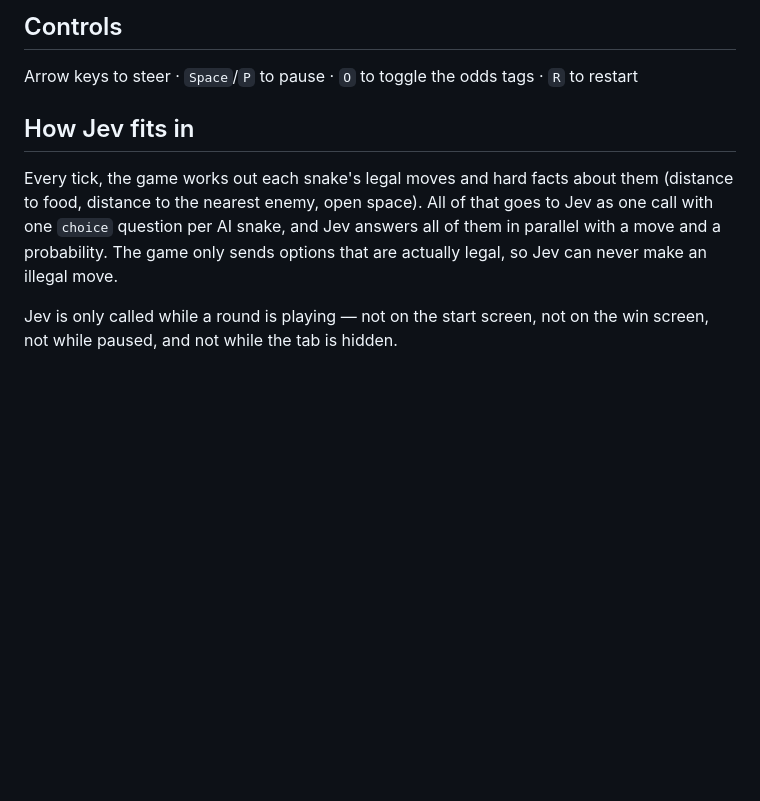
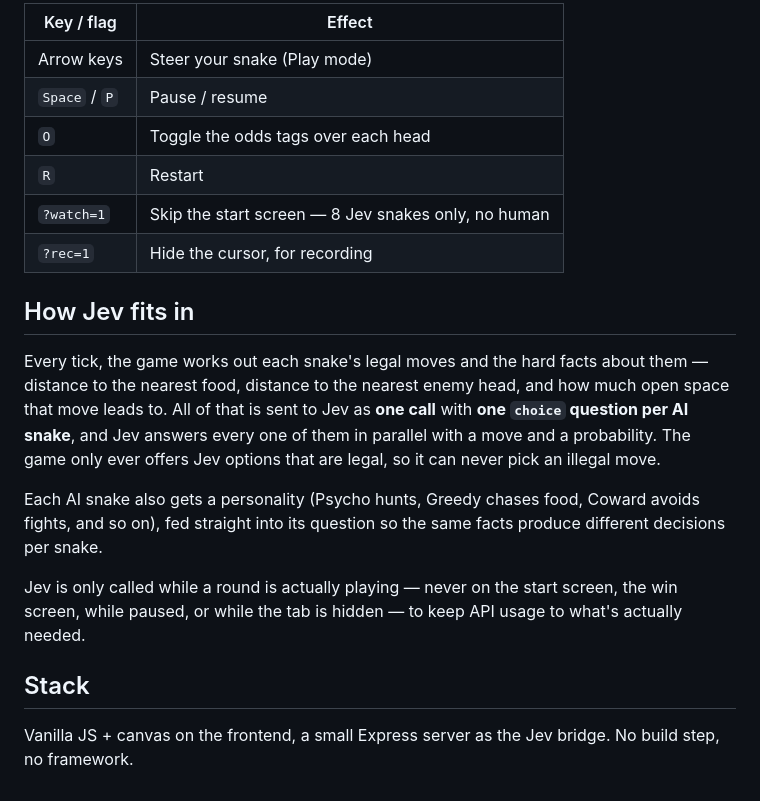
Before and after one commit to tanayvasishtha/Slither-Me-Jev, a Markdown page: README.md, the part around the change printed below. Drawn GitHub-style; blank space fills up the shorter version.

```diff
--- a/README.md
+++ b/README.md
@@ -19,10 +24,21 @@ Open `http://localhost:3000`.
 
-## Controls
-
-Arrow keys to steer · `Space`/`P` to pause · `O` to toggle the odds tags · `R` to restart
+| Key / flag | Effect |
+|---|---|
+| Arrow keys | Steer your snake (Play mode) |
+| `Space` / `P` | Pause / resume |
+| `O` | Toggle the odds tags over each head |
+| `R` | Restart |
+| `?watch=1` | Skip the start screen — 8 Jev snakes only, no human |
+| `?rec=1` | Hide the cursor, for recording |
 
 ## How Jev fits in
 
-Every tick, the game works out each snake's legal moves and hard facts about them (distance to food, distance to the nearest enemy, open space). All of that goes to Jev as one call with one `choice` question per AI snake, and Jev answers all of them in parallel with a move and a probability. The game only sends options that are actually legal, so Jev can never make an illegal move.
+Every tick, the game works out each snake's legal moves and the hard facts about them — distance to the nearest food, distance to the nearest enemy head, and how much open space that move leads to. All of that is sent to Jev as **one call** with **one `choice` question per AI snake**, and Jev answers every one of them in parallel with a move and a probability. The game only ever offers Jev options that are legal, so it can never pick an illegal move.
 
-Jev is only called while a round is playing — not on the start screen, not on the win screen, not while paused, and not while the tab is hidden.
+Each AI snake also gets a personality (Psycho hunts, Greedy chases food, Coward avoids fights, and so on), fed straight into its question so the same facts produce different decisions per snake.
+
+Jev is only called while a round is actually playing — never on the start screen, the win screen, while paused, or while the tab is hidden — to keep API usage to what's actually needed.
+
+## Stack
+
+Vanilla JS + canvas on the frontend, a small Express server as the Jev bridge. No build step, no framework.
```
Also changed, not shown: other parts of README.md (+10 -5 lines), gameplay-screenshot.png (added), menu-screenshot.png (added).
